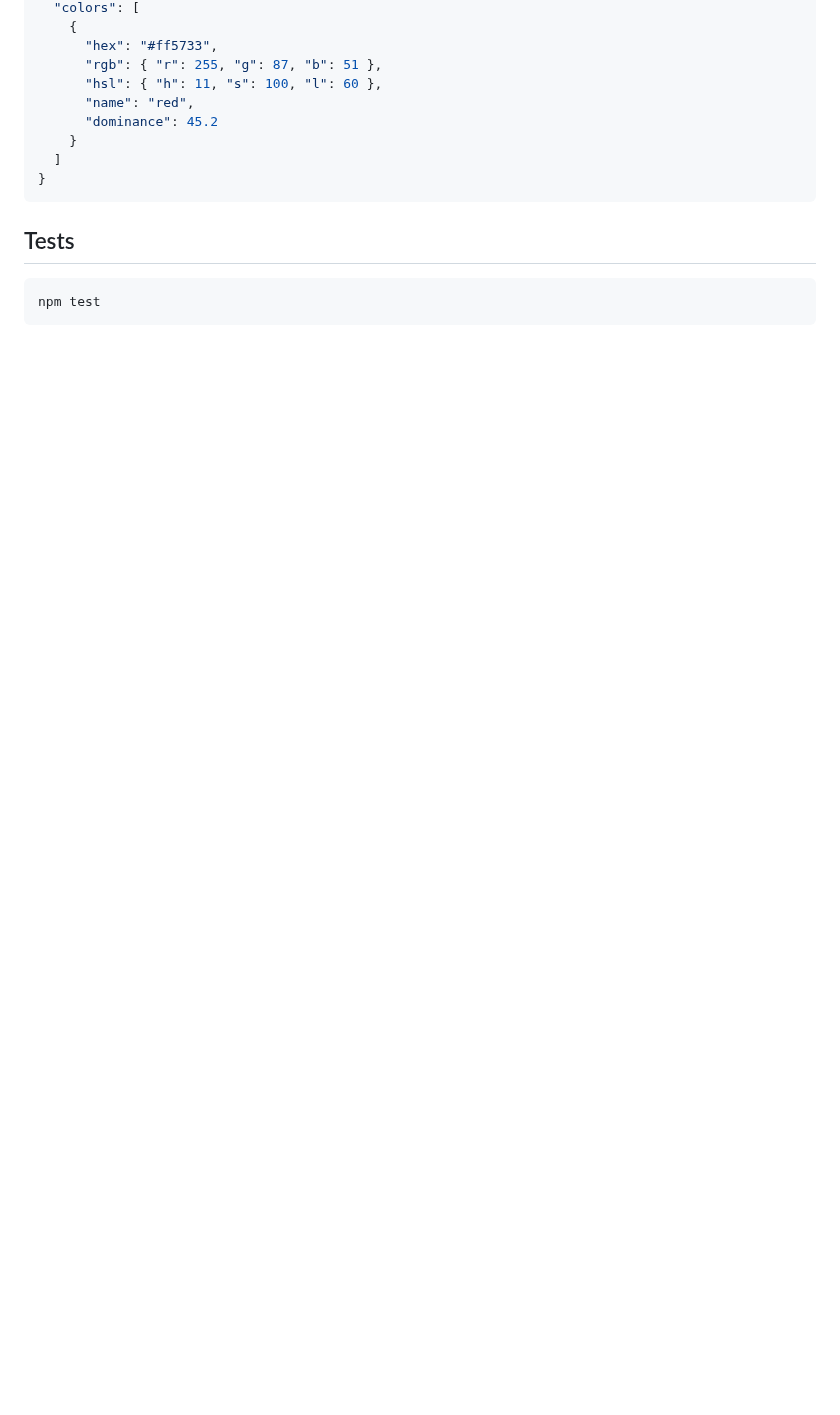
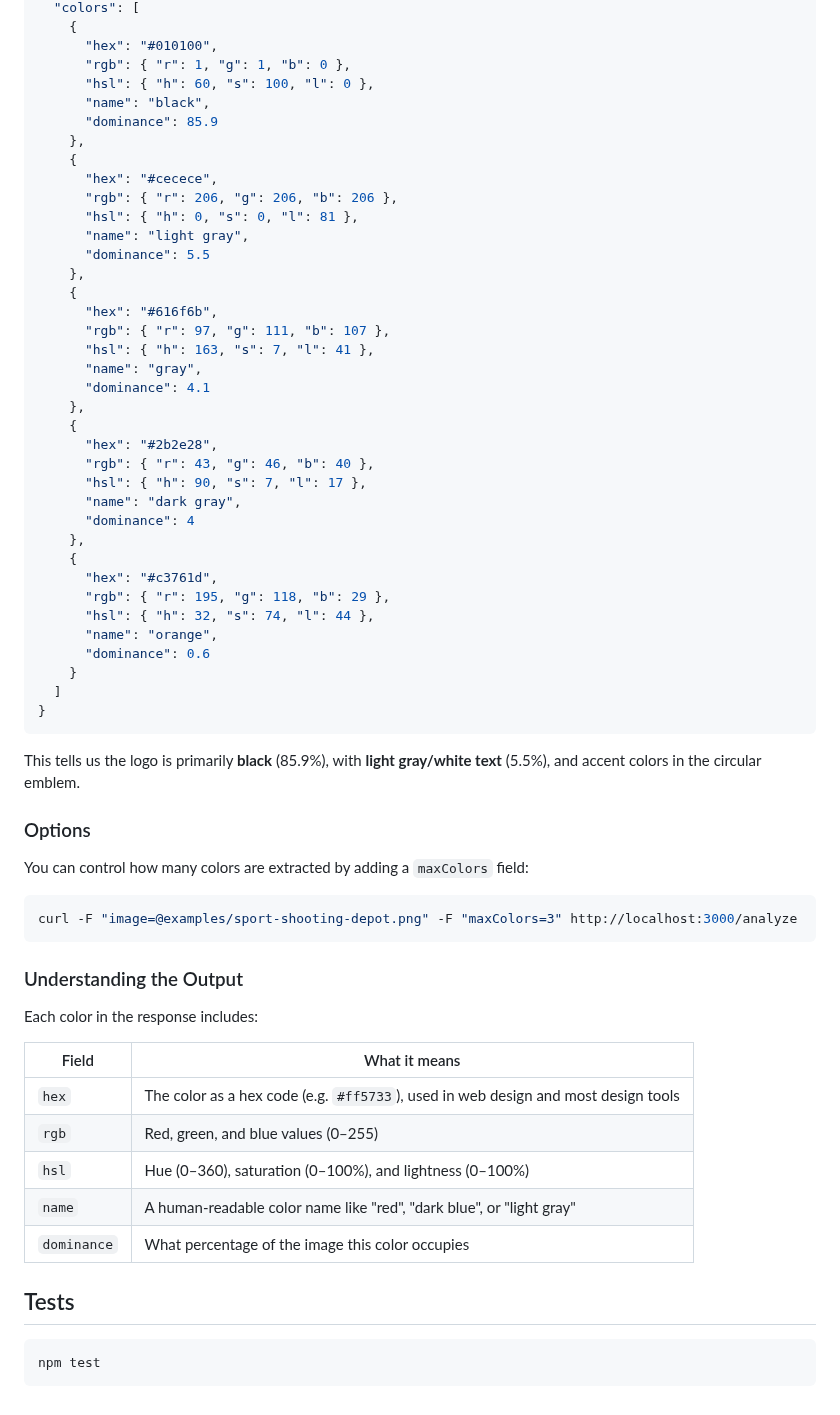
Before and after one commit to ewesslen/kscope, a Markdown page: README.md, the part around one of its changes. Rendered like a GitHub page; blank space fills up the shorter version.

````diff
--- a/README.md
+++ b/README.md
@@ -34,14 +59,64 @@ curl -F "image=@logo.png" -F "maxColors=3" http://localhost:3000/analyze
   "colors": [
     {
-      "hex": "#ff5733",
-      "rgb": { "r": 255, "g": 87, "b": 51 },
-      "hsl": { "h": 11, "s": 100, "l": 60 },
-      "name": "red",
-      "dominance": 45.2
+      "hex": "#010100",
+      "rgb": { "r": 1, "g": 1, "b": 0 },
+      "hsl": { "h": 60, "s": 100, "l": 0 },
+      "name": "black",
+      "dominance": 85.9
+    },
+    {
+      "hex": "#cecece",
+      "rgb": { "r": 206, "g": 206, "b": 206 },
+      "hsl": { "h": 0, "s": 0, "l": 81 },
+      "name": "light gray",
+      "dominance": 5.5
+    },
+    {
+      "hex": "#616f6b",
+      "rgb": { "r": 97, "g": 111, "b": 107 },
+      "hsl": { "h": 163, "s": 7, "l": 41 },
+      "name": "gray",
+      "dominance": 4.1
+    },
+    {
+      "hex": "#2b2e28",
+      "rgb": { "r": 43, "g": 46, "b": 40 },
+      "hsl": { "h": 90, "s": 7, "l": 17 },
+      "name": "dark gray",
+      "dominance": 4
+    },
+    {
+      "hex": "#c3761d",
+      "rgb": { "r": 195, "g": 118, "b": 29 },
+      "hsl": { "h": 32, "s": 74, "l": 44 },
+      "name": "orange",
+      "dominance": 0.6
     }
   ]
 }
 ```
+
+This tells us the logo is primarily **black** (85.9%), with **light gray/white text** (5.5%), and accent colors in the circular emblem.
+
+### Options
+
+You can control how many colors are extracted by adding a `maxColors` field:
+
+```bash
+curl -F "image=@examples/sport-shooting-depot.png" -F "maxColors=3" http://localhost:3000/analyze
+```
+
+### Understanding the Output
+
+Each color in the response includes:
+
+| Field | What it means |
+|---|---|
+| `hex` | The color as a hex code (e.g. `#ff5733`), used in web design and most design tools |
+| `rgb` | Red, green, and blue values (0–255) |
+| `hsl` | Hue (0–360), saturation (0–100%), and lightness (0–100%) |
+| `name` | A human-readable color name like "red", "dark blue", or "light gray" |
+| `dominance` | What percentage of the image this color occupies |
 
 ## Tests
 
````
Also changed, not shown: other parts of README.md (+38 -13 lines), examples/sport-shooting-depot.png (added).
